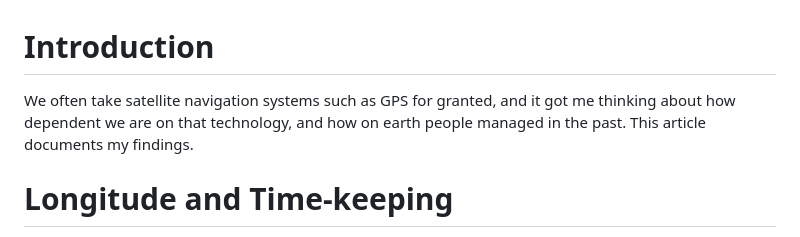
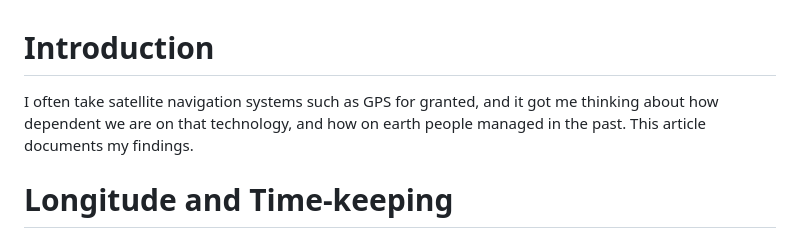
Before and after one commit to shabaz123/hyperbolic-navigation, a Markdown page: README.md, the part around the change. GitHub-like rendering.

```diff
--- a/README.md
+++ b/README.md
@@ -1,7 +1,7 @@
 
 
 # Introduction
-We often take satellite navigation systems such as GPS for granted, and it got me thinking about how dependent we are on that technology, and how on earth people managed in the past. This article documents my findings.
+I often take satellite navigation systems such as GPS for granted, and it got me thinking about how dependent we are on that technology, and how on earth people managed in the past. This article documents my findings.
 
 # Longitude and Time-keeping
 
```
